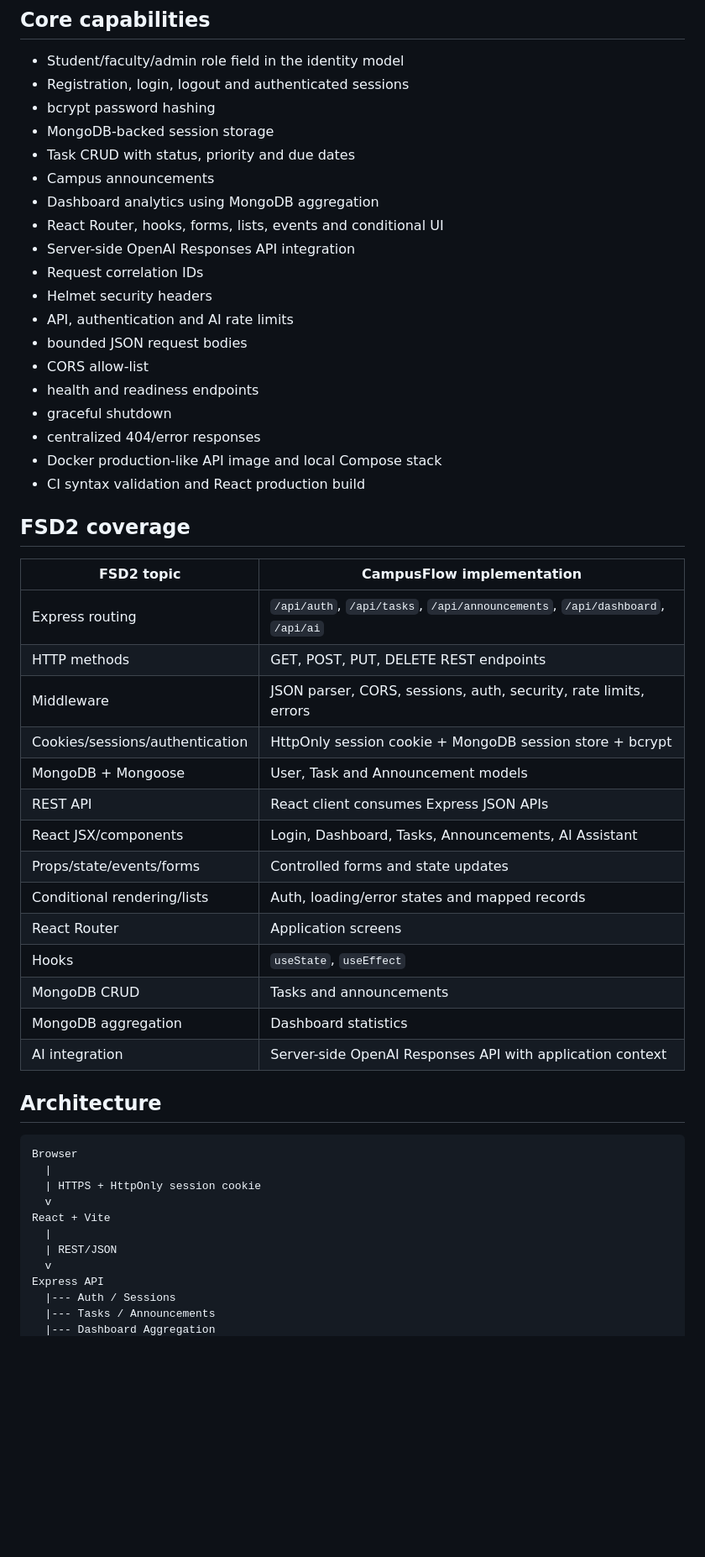
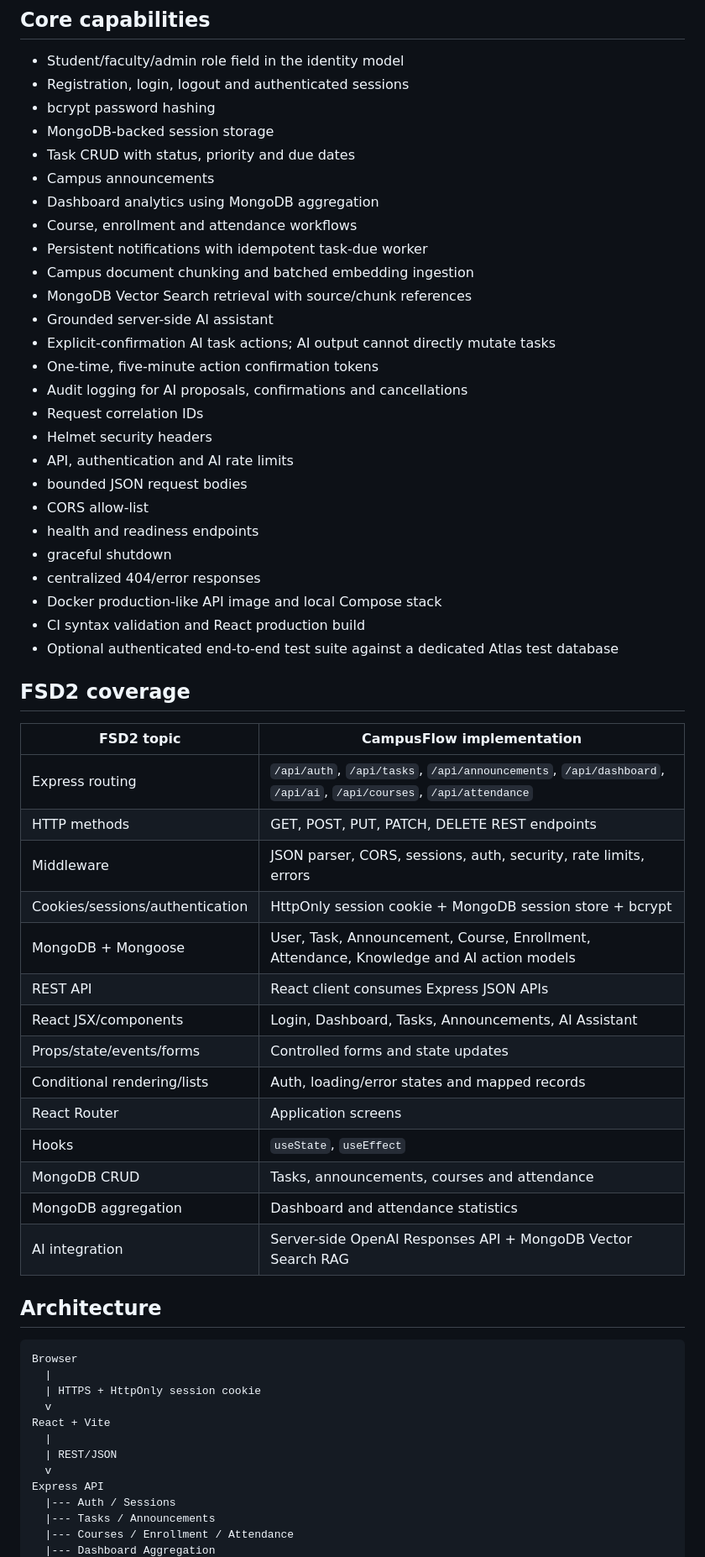
Before and after one commit to shiva31rama-cell/FSD2-LAB-SYLLABUS, a Markdown page: capstone-campusflow-ai/README.md, the part around one of its changes. Shown at 84% size. Drawn GitHub-style; blank space fills up the shorter version.

```diff
--- a/capstone-campusflow-ai/README.md
+++ b/capstone-campusflow-ai/README.md
@@ -13,8 +13,14 @@ CampusFlow AI is the capstone application for the R-23 FSD2 syllabus: a real-wor
 - Task CRUD with status, priority and due dates
 - Campus announcements
 - Dashboard analytics using MongoDB aggregation
-- React Router, hooks, forms, lists, events and conditional UI
-- Server-side OpenAI Responses API integration
+- Course, enrollment and attendance workflows
+- Persistent notifications with idempotent task-due worker
+- Campus document chunking and batched embedding ingestion
+- MongoDB Vector Search retrieval with source/chunk references
+- Grounded server-side AI assistant
+- Explicit-confirmation AI task actions; AI output cannot directly mutate tasks
+- One-time, five-minute action confirmation tokens
+- Audit logging for AI proposals, confirmations and cancellations
 - Request correlation IDs
 - Helmet security headers
 - API, authentication and AI rate limits
@@ -25,25 +31,26 @@ CampusFlow AI is the capstone application for the R-23 FSD2 syllabus: a real-wor
 - centralized 404/error responses
 - Docker production-like API image and local Compose stack
 - CI syntax validation and React production build
+- Optional authenticated end-to-end test suite against a dedicated Atlas test database
 
 ## FSD2 coverage
 
 | FSD2 topic | CampusFlow implementation |
 |---|---|
-| Express routing | `/api/auth`, `/api/tasks`, `/api/announcements`, `/api/dashboard`, `/api/ai` |
-| HTTP methods | GET, POST, PUT, DELETE REST endpoints |
+| Express routing | `/api/auth`, `/api/tasks`, `/api/announcements`, `/api/dashboard`, `/api/ai`, `/api/courses`, `/api/attendance` |
+| HTTP methods | GET, POST, PUT, PATCH, DELETE REST endpoints |
 | Middleware | JSON parser, CORS, sessions, auth, security, rate limits, errors |
 | Cookies/sessions/authentication | HttpOnly session cookie + MongoDB session store + bcrypt |
-| MongoDB + Mongoose | User, Task and Announcement models |
+| MongoDB + Mongoose | User, Task, Announcement, Course, Enrollment, Attendance, Knowledge and AI action models |
 | REST API | React client consumes Express JSON APIs |
 | React JSX/components | Login, Dashboard, Tasks, Announcements, AI Assistant |
 | Props/state/events/forms | Controlled forms and state updates |
 | Conditional rendering/lists | Auth, loading/error states and mapped records |
 | React Router | Application screens |
 | Hooks | `useState`, `useEffect` |
-| MongoDB CRUD | Tasks and announcements |
-| MongoDB aggregation | Dashboard statistics |
-| AI integration | Server-side OpenAI Responses API with application context |
+| MongoDB CRUD | Tasks, announcements, courses and attendance |
+| MongoDB aggregation | Dashboard and attendance statistics |
+| AI integration | Server-side OpenAI Responses API + MongoDB Vector Search RAG |
 
 ## Architecture
 
@@ -59,4 +66,5 @@ React + Vite
 Express API
   |--- Auth / Sessions
   |--- Tasks / Announcements
+  |--- Courses / Enrollment / Attendance
   |--- Dashboard Aggregation
```
Also changed, not shown: other parts of capstone-campusflow-ai/README.md (+29 -48 lines).
